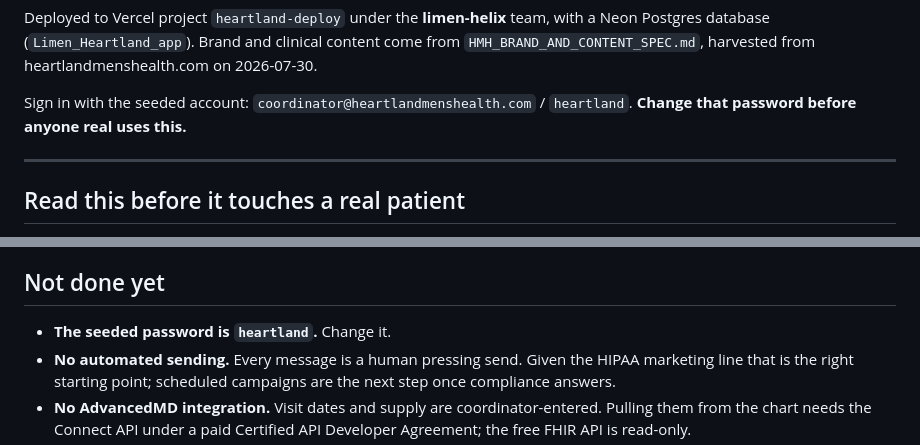
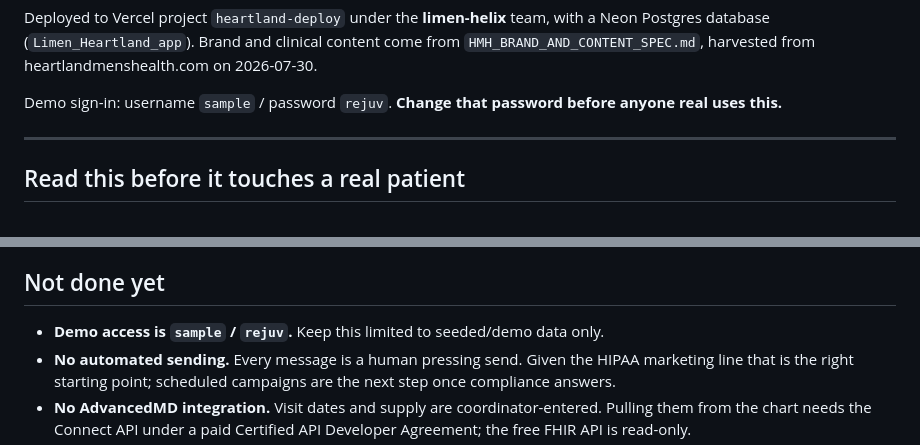
Before and after one commit to LIMENHelix/heartland-app, a Markdown page: README.md, 2 parts joined by grey strips. Drawn GitHub-style.

Commit message:
Document Rejuv demo login

```diff
--- a/README.md
+++ b/README.md
@@ -20,7 +20,7 @@ Deployed to Vercel project `heartland-deploy` under the **limen-helix** team, wi
 Postgres database (`Limen_Heartland_app`). Brand and clinical content come from
 `HMH_BRAND_AND_CONTENT_SPEC.md`, harvested from heartlandmenshealth.com on 2026-07-30.
 
-Sign in with the seeded account: `coordinator@heartlandmenshealth.com` / `heartland`.
+Demo sign-in: username `sample` / password `rejuv`.
 **Change that password before anyone real uses this.**
 
 ---
@@ -257,7 +257,7 @@ at the rendered page, not the status code of the document.
 
 ## Not done yet
 
-- **The seeded password is `heartland`.** Change it.
+- **Demo access is `sample` / `rejuv`.** Keep this limited to seeded/demo data only.
 - **No automated sending.** Every message is a human pressing send. Given the HIPAA marketing
   line that is the right starting point; scheduled campaigns are the next step once compliance
   answers.
```
